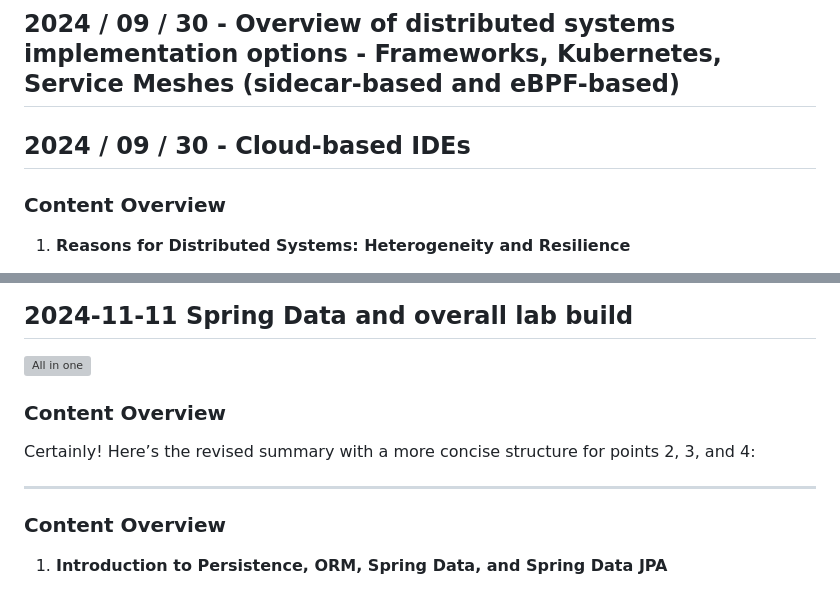
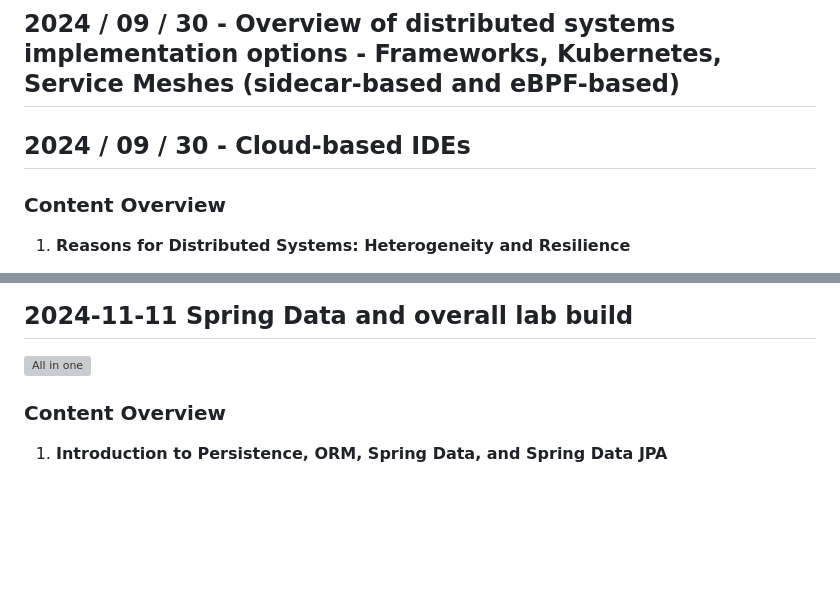
Before and after one commit to maeddes/hse-24-winter, a Markdown page: README.md, 2 parts joined by grey strips. GitHub-like rendering; blank space fills up the shorter version; grey boxes are pictures that could not be loaded.

```diff
--- a/README.md
+++ b/README.md
@@ -67,8 +67,8 @@ By the end of this lecture, students will be able to:
 - Get a GitHub or GitLab or Bitbucket account
 
 ## **2024 / 09 / 30 - Overview of distributed systems implementation options - Frameworks, Kubernetes, Service Meshes (sidecar-based and eBPF-based)**
+## **2024 / 09 / 30 - Cloud-based IDEs**
 
-## **2024 / 09 / 30 - Cloud-based IDEs**
 ### **Content Overview**
 
 1. **Reasons for Distributed Systems: Heterogeneity and Resilience**
@@ -388,13 +388,6 @@ By the end of this lecture, students will be able to:
 
    ![All in one](images/2024_11_11_lab_sketch.png)
 
-
-### **Content Overview**
-
-Certainly! Here’s the revised summary with a more concise structure for points 2, 3, and 4:
-
----
-
 ### **Content Overview**
 
 1. **Introduction to Persistence, ORM, Spring Data, and Spring Data JPA**
```
